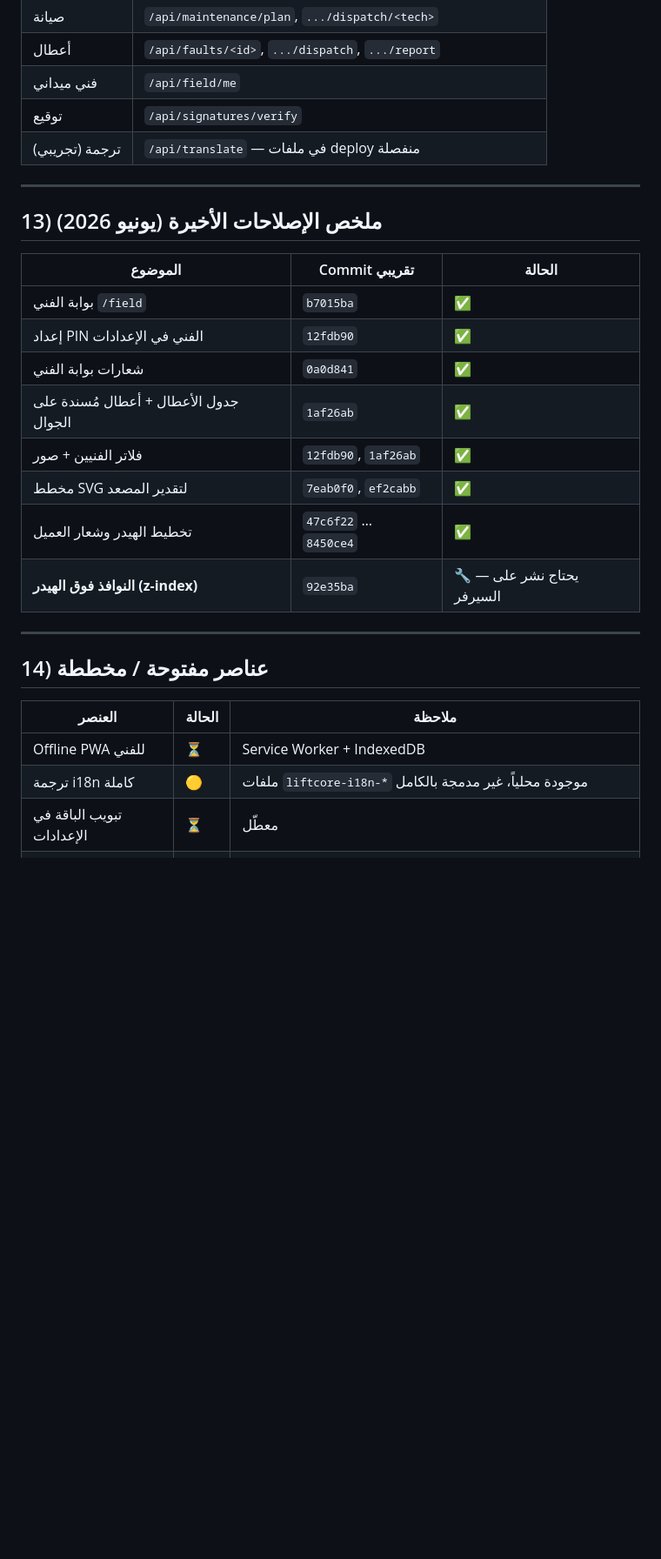
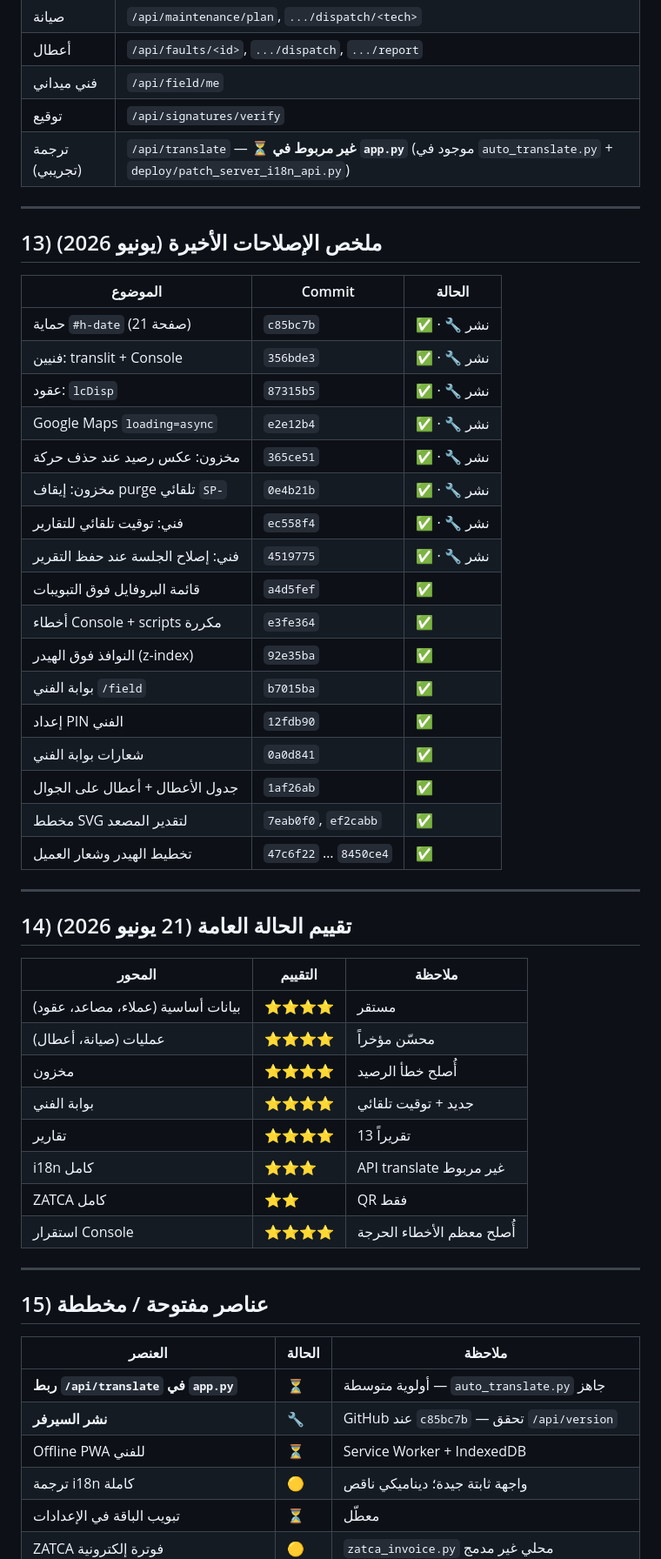
Before and after one commit to mohqawashy-art/elevator-app, a Markdown page: docs/PAGES_INVENTORY.md, the part around one of its changes. Shown at 87% size. GitHub-like rendering; blank space fills up the shorter version.

Commit message:
Update PAGES_INVENTORY to reflect June 2026 fixes and current status.
Co-authored-by: Cursor <cursoragent@cursor.com>

```diff
--- a/docs/PAGES_INVENTORY.md
+++ b/docs/PAGES_INVENTORY.md
@@ -333,30 +339,56 @@
 | أعطال | `/api/faults/<id>`, `.../dispatch`, `.../report` |
 | فني ميداني | `/api/field/me` |
 | توقيع | `/api/signatures/verify` |
-| ترجمة (تجريبي) | `/api/translate` — في ملفات deploy منفصلة |
+| ترجمة (تجريبي) | `/api/translate` — ⏳ **غير مربوط في `app.py`** (موجود في `auto_translate.py` + `deploy/patch_server_i18n_api.py`) |
 
 ---
 
 ## 13) ملخص الإصلاحات الأخيرة (يونيو 2026)
 
-| الموضوع | Commit تقريبي | الحالة |
-|---------|---------------|--------|
+| الموضوع | Commit | الحالة |
+|---------|--------|--------|
+| حماية `#h-date` (21 صفحة) | `c85bc7b` | ✅ · 🔧 نشر |
+| فنيين: translit + Console | `356bde3` | ✅ · 🔧 نشر |
+| عقود: `lcDisp` | `87315b5` | ✅ · 🔧 نشر |
+| Google Maps `loading=async` | `e2e12b4` | ✅ · 🔧 نشر |
+| مخزون: عكس رصيد عند حذف حركة | `365ce51` | ✅ · 🔧 نشر |
+| مخزون: إيقاف purge تلقائي `SP-` | `0e4b21b` | ✅ · 🔧 نشر |
+| فني: توقيت تلقائي للتقارير | `ec558f4` | ✅ · 🔧 نشر |
+| فني: إصلاح الجلسة عند حفظ التقرير | `4519775` | ✅ · 🔧 نشر |
+| قائمة البروفايل فوق التبويبات | `a4d5fef` | ✅ |
+| أخطاء Console + scripts مكررة | `e3fe364` | ✅ |
+| النوافذ فوق الهيدر (z-index) | `92e35ba` | ✅ |
 | بوابة الفني `/field` | `b7015ba` | ✅ |
-| إعداد PIN الفني في الإعدادات | `12fdb90` | ✅ |
+| إعداد PIN الفني | `12fdb90` | ✅ |
 | شعارات بوابة الفني | `0a0d841` | ✅ |
-| جدول الأعطال + أعطال مُسندة على الجوال | `1af26ab` | ✅ |
-| فلاتر الفنيين + صور | `12fdb90`, `1af26ab` | ✅ |
+| جدول الأعطال + أعطال على الجوال | `1af26ab` | ✅ |
 | مخطط SVG لتقدير المصعد | `7eab0f0`, `ef2cabb` | ✅ |
 | تخطيط الهيدر وشعار العميل | `47c6f22` … `8450ce4` | ✅ |
-| **النوافذ فوق الهيدر (z-index)** | `92e35ba` | 🔧 — يحتاج نشر على السيرفر |
 
 ---
 
-## 14) عناصر مفتوحة / مخططة
+## 14) تقييم الحالة العامة (21 يونيو 2026)
+
+| المحور | التقييم | ملاحظة |
+|--------|---------|--------|
+| بيانات أساسية (عملاء، مصاعد، عقود) | ⭐⭐⭐⭐ | مستقر |
+| عمليات (صيانة، أعطال) | ⭐⭐⭐⭐ | محسّن مؤخراً |
+| مخزون | ⭐⭐⭐⭐ | أُصلح خطأ الرصيد |
+| بوابة الفني | ⭐⭐⭐⭐ | جديد + توقيت تلقائي |
+| تقارير | ⭐⭐⭐⭐ | 13 تقريراً |
+| i18n كامل | ⭐⭐⭐ | API translate غير مربوط |
+| ZATCA كامل | ⭐⭐ | QR فقط |
+| استقرار Console | ⭐⭐⭐⭐ | أُصلح معظم الأخطاء الحرجة |
+
+---
+
+## 15) عناصر مفتوحة / مخططة
 
 | العنصر | الحالة | ملاحظة |
 |--------|--------|--------|
+| **ربط `/api/translate` في `app.py`** | ⏳ | أولوية متوسطة — `auto_translate.py` جاهز |
+| **نشر السيرفر** | 🔧 | GitHub عند `c85bc7b` — تحقق `/api/version` |
 | Offline PWA للفني | ⏳ | Service Worker + IndexedDB |
-| ترجمة i18n كاملة | 🟡 | ملفات `liftcore-i18n-*` موجودة محلياً، غير مدمجة بالكامل |
+| ترجمة i18n كاملة | 🟡 | واجهة ثابتة جيدة؛ ديناميكي ناقص |
 | تبويب الباقة في الإعدادات | ⏳ | معطّل |
 | ZATCA فوترة إلكترونية | 🟡 | `zatca_invoice.py` محلي غير مدمج |
```
Also changed, not shown: other parts of docs/PAGES_INVENTORY.md (+29 -21 lines).
